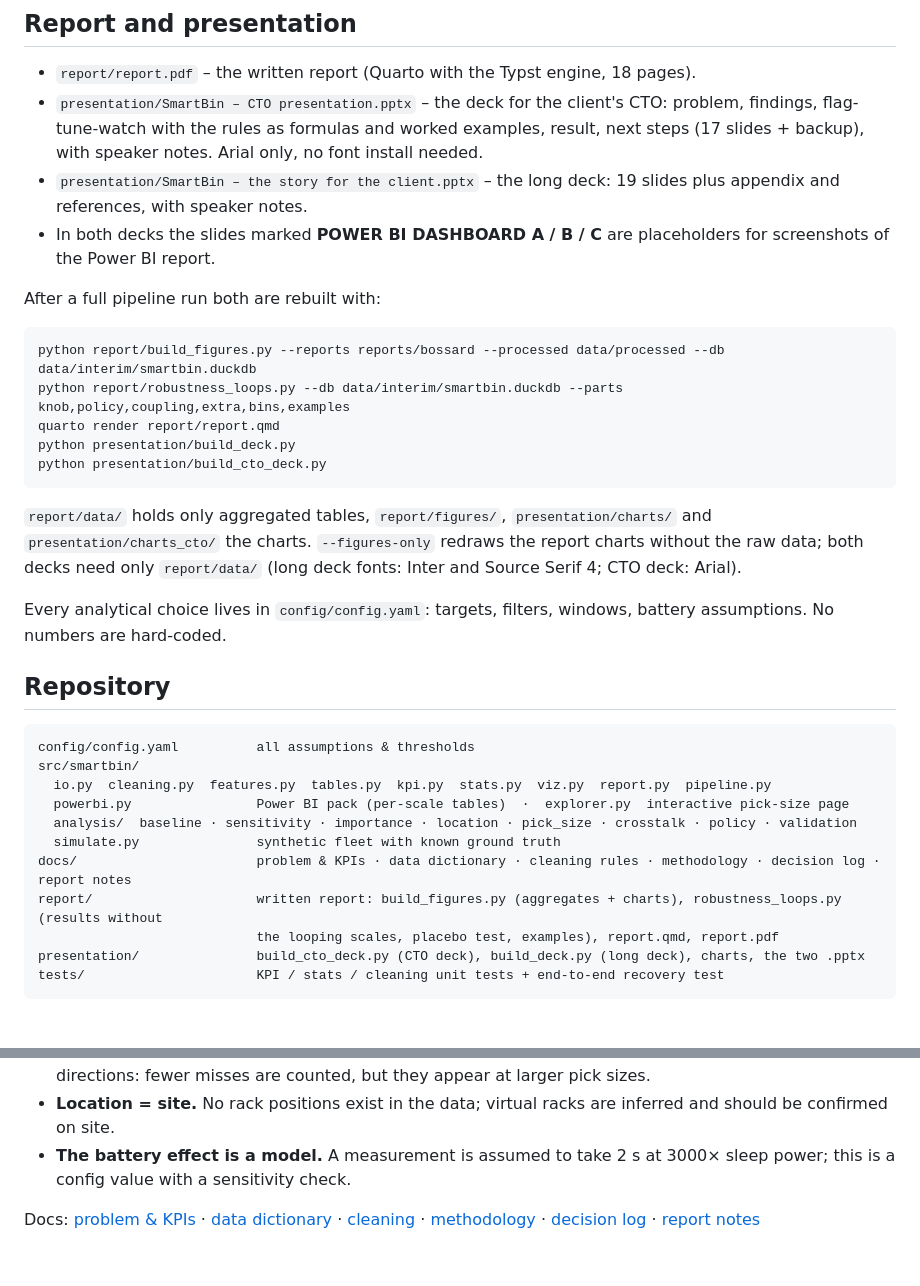
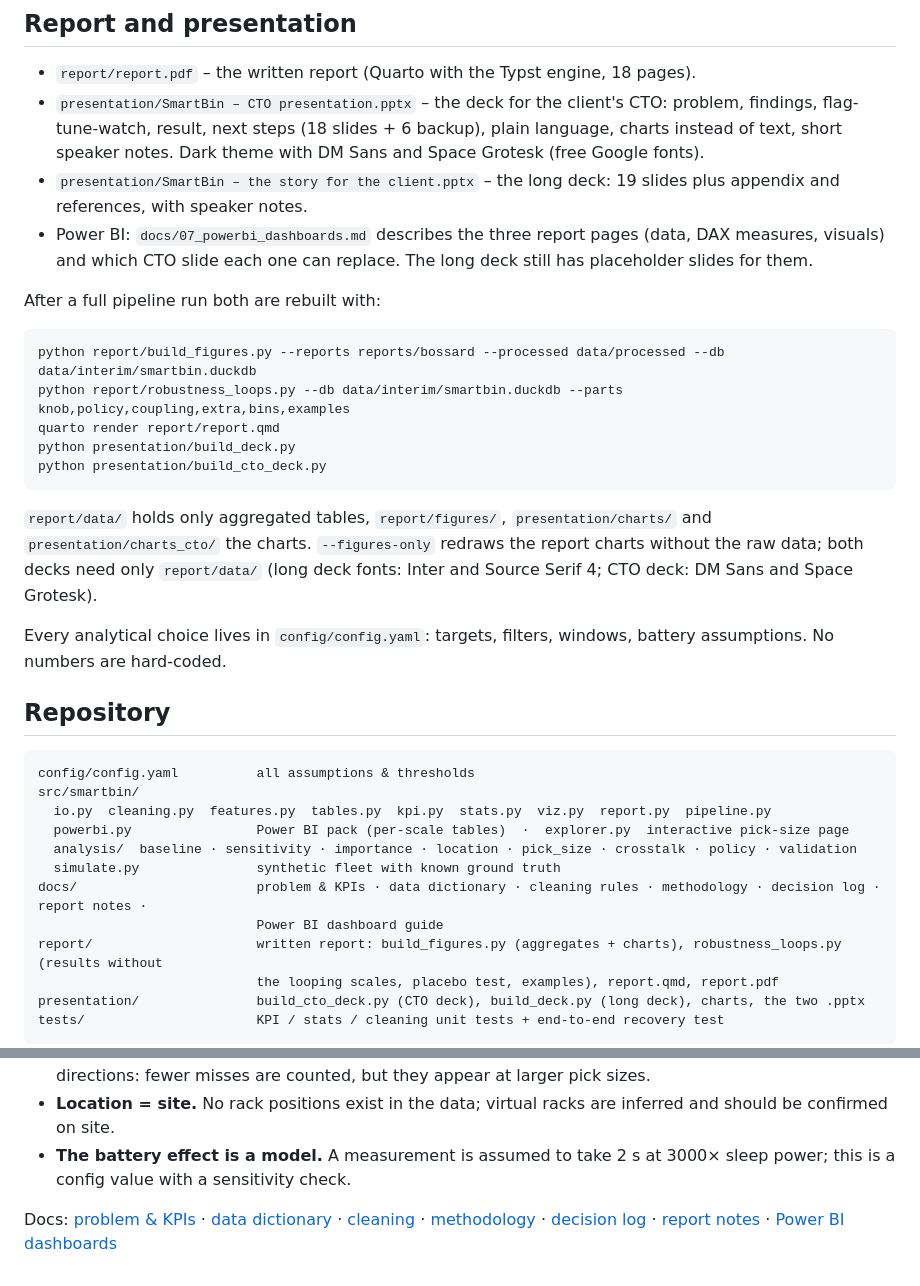
Before and after one commit to erenalpckroglu/smartbin-sensor-optimization, a Markdown page: README.md, 2 parts joined by grey strips. GitHub-like rendering; blank space fills up the shorter version.

Commit message:
Docs: Power BI dashboard guide, README and decision log
Three report pages with data, DAX measures and visuals, mapped to the CTO slides.

````diff
--- a/README.md
+++ b/README.md
@@ -126,9 +126,9 @@ powershell -ExecutionPolicy Bypass -File run_bossard.ps1   # Windows
 ## Report and presentation
 
 - `report/report.pdf` – the written report (Quarto with the Typst engine, 18 pages).
-- `presentation/SmartBin – CTO presentation.pptx` – the deck for the client's CTO: problem, findings, flag-tune-watch with the rules as formulas and worked examples, result, next steps (17 slides + backup), with speaker notes. Arial only, no font install needed.
+- `presentation/SmartBin – CTO presentation.pptx` – the deck for the client's CTO: problem, findings, flag-tune-watch, result, next steps (18 slides + 6 backup), plain language, charts instead of text, short speaker notes. Dark theme with DM Sans and Space Grotesk (free Google fonts).
 - `presentation/SmartBin – the story for the client.pptx` – the long deck: 19 slides plus appendix and references, with speaker notes.
-- In both decks the slides marked **POWER BI DASHBOARD A / B / C** are placeholders for screenshots of the Power BI report.
+- Power BI: `docs/07_powerbi_dashboards.md` describes the three report pages (data, DAX measures, visuals) and which CTO slide each one can replace. The long deck still has placeholder slides for them.
 
 After a full pipeline run both are rebuilt with:
 
@@ -140,7 +140,7 @@ python presentation/build_deck.py
 python presentation/build_cto_deck.py
 ```
 
-`report/data/` holds only aggregated tables, `report/figures/`, `presentation/charts/` and `presentation/charts_cto/` the charts. `--figures-only` redraws the report charts without the raw data; both decks need only `report/data/` (long deck fonts: Inter and Source Serif 4; CTO deck: Arial).
+`report/data/` holds only aggregated tables, `report/figures/`, `presentation/charts/` and `presentation/charts_cto/` the charts. `--figures-only` redraws the report charts without the raw data; both decks need only `report/data/` (long deck fonts: Inter and Source Serif 4; CTO deck: DM Sans and Space Grotesk).
 
 Every analytical choice lives in `config/config.yaml`: targets, filters, windows, battery assumptions. No numbers are hard-coded.
 
@@ -153,7 +153,8 @@ src/smartbin/
   powerbi.py                Power BI pack (per-scale tables)  ·  explorer.py  interactive pick-size page
   analysis/  baseline · sensitivity · importance · location · pick_size · crosstalk · policy · validation
   simulate.py               synthetic fleet with known ground truth
-docs/                       problem & KPIs · data dictionary · cleaning rules · methodology · decision log · report notes
+docs/                       problem & KPIs · data dictionary · cleaning rules · methodology · decision log · report notes ·
+                            Power BI dashboard guide
 report/                     written report: build_figures.py (aggregates + charts), robustness_loops.py (results without
                             the looping scales, placebo test, examples), report.qmd, report.pdf
 presentation/               build_cto_deck.py (CTO deck), build_deck.py (long deck), charts, the two .pptx
@@ -168,4 +169,4 @@ tests/                      KPI / stats / cleaning unit tests + end-to-end recov
 - **Location = site.** No rack positions exist in the data; virtual racks are inferred and should be confirmed on site.
 - **The battery effect is a model.** A measurement is assumed to take 2 s at 3000× sleep power; this is a config value with a sensitivity check.
 
-Docs: [problem & KPIs](docs/01_problem_and_kpis.md) · [data dictionary](docs/02_data_dictionary.md) · [cleaning](docs/03_data_cleaning.md) · [methodology](docs/04_methodology.md) · [decision log](docs/05_decision_log.md) · [report notes](docs/06_report_notes.md)
+Docs: [problem & KPIs](docs/01_problem_and_kpis.md) · [data dictionary](docs/02_data_dictionary.md) · [cleaning](docs/03_data_cleaning.md) · [methodology](docs/04_methodology.md) · [decision log](docs/05_decision_log.md) · [report notes](docs/06_report_notes.md) · [Power BI dashboards](docs/07_powerbi_dashboards.md)
````
Also changed, not shown: docs/05_decision_log.md (+2 -0 lines), docs/07_powerbi_dashboards.md (added, +109 -0 lines).
